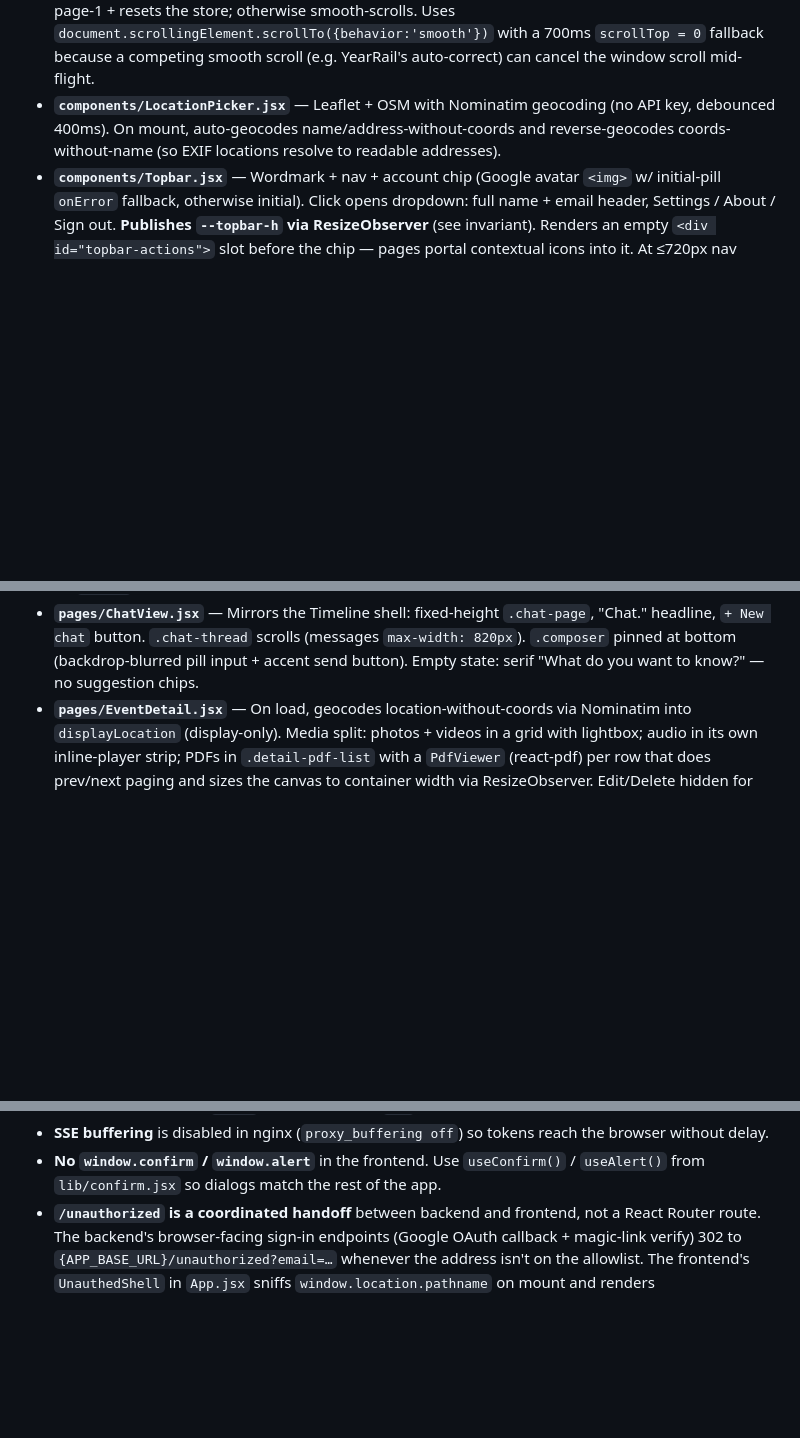
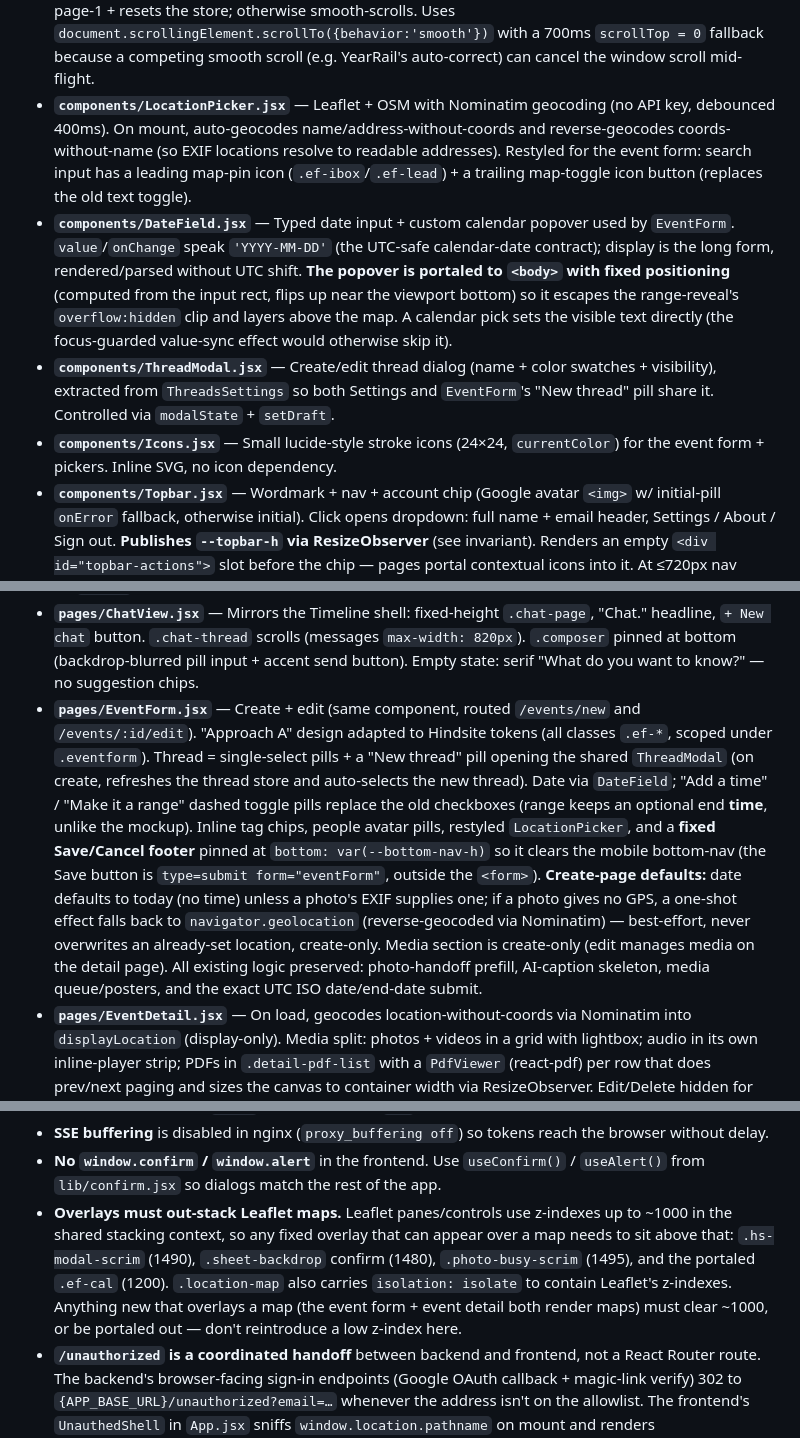
Before and after one commit to jontolley/timeline, a Markdown page: CLAUDE.md, 3 parts joined by grey strips. GitHub-like rendering; blank space fills up the shorter version.

Commit message:
Docs: document the event form redesign in CLAUDE.md
Co-Authored-By: Claude Opus 4.8 <noreply@anthropic.com>

```diff
--- a/CLAUDE.md
+++ b/CLAUDE.md
@@ -138,7 +138,10 @@ Persistent data lives in `./data/mongo` and `./data/qdrant`.
 - **`components/YearRail.jsx`** — Year spine with density bars from `GET /api/events/years`. Desktop: sticky vertical left column. ≤720px: sticky horizontal strip under the topbar via `grid-template-areas`. Auto-scrolls the active pill into view by walking up to the nearest scrolling ancestor (`.yearspine` desktop, `.yr-list` mobile) — never the page. **Publishes `--year-rail-h` via ref-callback ResizeObserver** (see invariant).
 - **`components/BottomNav.jsx`** — Mobile-only fixed tab bar (Timeline / Chat) rendered globally. Honors `env(safe-area-inset-bottom)`. Hidden at >720px.
 - **`components/BackToTop.jsx`** — Accent-circle FAB rendered by `TimelineView`. Visibility tracks `window.scrollY > threshold` (default 600px) via passive rAF-throttled listener; hidden state sets `pointer-events: none`. Smart `onClick`: when `hasMoreNewer` (year-jumped window) it refetches page-1 + resets the store; otherwise smooth-scrolls. Uses `document.scrollingElement.scrollTo({behavior:'smooth'})` with a 700ms `scrollTop = 0` fallback because a competing smooth scroll (e.g. YearRail's auto-correct) can cancel the window scroll mid-flight.
-- **`components/LocationPicker.jsx`** — Leaflet + OSM with Nominatim geocoding (no API key, debounced 400ms). On mount, auto-geocodes name/address-without-coords and reverse-geocodes coords-without-name (so EXIF locations resolve to readable addresses).
+- **`components/LocationPicker.jsx`** — Leaflet + OSM with Nominatim geocoding (no API key, debounced 400ms). On mount, auto-geocodes name/address-without-coords and reverse-geocodes coords-without-name (so EXIF locations resolve to readable addresses). Restyled for the event form: search input has a leading map-pin icon (`.ef-ibox`/`.ef-lead`) + a trailing map-toggle icon button (replaces the old text toggle).
+- **`components/DateField.jsx`** — Typed date input + custom calendar popover used by `EventForm`. `value`/`onChange` speak `'YYYY-MM-DD'` (the UTC-safe calendar-date contract); display is the long form, rendered/parsed without UTC shift. **The popover is portaled to `<body>` with fixed positioning** (computed from the input rect, flips up near the viewport bottom) so it escapes the range-reveal's `overflow:hidden` clip and layers above the map. A calendar pick sets the visible text directly (the focus-guarded value-sync effect would otherwise skip it).
+- **`components/ThreadModal.jsx`** — Create/edit thread dialog (name + color swatches + visibility), extracted from `ThreadsSettings` so both Settings and `EventForm`'s "New thread" pill share it. Controlled via `modalState` + `setDraft`.
+- **`components/Icons.jsx`** — Small lucide-style stroke icons (24×24, `currentColor`) for the event form + pickers. Inline SVG, no icon dependency.
 - **`components/Topbar.jsx`** — Wordmark + nav + account chip (Google avatar `<img>` w/ initial-pill `onError` fallback, otherwise initial). Click opens dropdown: full name + email header, Settings / About / Sign out. **Publishes `--topbar-h` via ResizeObserver** (see invariant). Renders an empty `<div id="topbar-actions">` slot before the chip — pages portal contextual icons into it. At ≤720px nav hides (BottomNav takes over).
 - **`components/Modal.jsx`** — Reusable dialog (Settings sections, user-delete confirm, thread-import). Eyebrow + serif headline + sub + close, body slot, right-aligned cancel + primary footer. Locks body scroll; Escape + scrim close. Enter inside `<form>` triggers primary (link via `form="..."`).
 - **`components/AddMediaButton.jsx`** — Shared "Add media" split button (mirrors the timeline's "Add event" control via the `.tl-add-*` classes). Main button opens the file picker; the chevron menu offers **Upload files** + **Combine images to PDF** (opens `CombinePdfModal`). Owns the hidden `<input>`, the menu, and the modal; the parent passes only `onFiles(files)` (picked files OR the single generated PDF) + a `busy` flag. Mounted on both `EventForm` (create) and `EventDetail`'s `MediaSection`.
@@ -146,6 +149,7 @@ Persistent data lives in `./data/mongo` and `./data/qdrant`.
 - **`pages/SettingsView.jsx`** — **Fixed-height console**: `.hs-settings-page` is `100vh - --topbar-h`, the rail (`.hs-rail`) scrolls independently, each section is `.hs-well-head` (static) + `.hs-well-body` (scrolling). On mount, fires idempotent `usePeopleStore.load()` + (admin) `useUserStore.load()` so rail counts are accurate on first paint. Per-thread Import/Export lives in the Threads tab — no standalone Backup section. **New subsections must wrap intro + rows in `<div className="hs-well-body">` or the content won't scroll.**
 - **`pages/TimelineView.jsx`** — Two-column desktop: 140px rail + `.tl-col` wrapping head + feed. **`.tl-col` is pinned to `grid-column: 2`** — without it, when YearRail returns `null` (no events) the wrapper auto-flows into the empty rail column and squishes children into a narrow strip. Mobile collapses to `display: contents` with `grid-template-areas: "head" "rail" "feed"`. Portals filter + add icons into the topbar slot on mobile. `[data-year-marker={year}]` lives on the first month-header of each year (scrollspy + jump targets). Bidirectional infinite scroll: top sentinel `loadNewer` (with `useLayoutEffect` anchor preservation), bottom `loadOlder`. **Keyword search:** 250ms-debounced `GET /api/events/search`; substitutes `searchResults`, gates sentinels off, shows `searching…` then `no matches`, and a `railYears` memo collapses the rail to matching years. **Empty state:** centered `.tl-empty` block — "No events yet." + `+ Add event` for empty DB, "Nothing fits those filters." + `Clear filters` when filtered. **Mobile band-hide:** rAF listener with 6px deadband toggles `.tl-band-hidden` on `<html>` to slide rail + toolbar off-screen on scroll-down.
 - **`pages/ChatView.jsx`** — Mirrors the Timeline shell: fixed-height `.chat-page`, "Chat." headline, `+ New chat` button. `.chat-thread` scrolls (messages `max-width: 820px`). `.composer` pinned at bottom (backdrop-blurred pill input + accent send button). Empty state: serif "What do you want to know?" — no suggestion chips.
+- **`pages/EventForm.jsx`** — Create + edit (same component, routed `/events/new` and `/events/:id/edit`). "Approach A" design adapted to Hindsite tokens (all classes `.ef-*`, scoped under `.eventform`). Thread = single-select pills + a "New thread" pill opening the shared `ThreadModal` (on create, refreshes the thread store and auto-selects the new thread). Date via `DateField`; "Add a time" / "Make it a range" dashed toggle pills replace the old checkboxes (range keeps an optional end **time**, unlike the mockup). Inline tag chips, people avatar pills, restyled `LocationPicker`, and a **fixed Save/Cancel footer** pinned at `bottom: var(--bottom-nav-h)` so it clears the mobile bottom-nav (the Save button is `type=submit form="eventForm"`, outside the `<form>`). **Create-page defaults:** date defaults to today (no time) unless a photo's EXIF supplies one; if a photo gives no GPS, a one-shot effect falls back to `navigator.geolocation` (reverse-geocoded via Nominatim) — best-effort, never overwrites an already-set location, create-only. Media section is create-only (edit manages media on the detail page). All existing logic preserved: photo-handoff prefill, AI-caption skeleton, media queue/posters, and the exact UTC ISO date/end-date submit.
 - **`pages/EventDetail.jsx`** — On load, geocodes location-without-coords via Nominatim into `displayLocation` (display-only). Media split: photos + videos in a grid with lightbox; audio in its own inline-player strip; PDFs in `.detail-pdf-list` with a `PdfViewer` (react-pdf) per row that does prev/next paging and sizes the canvas to container width via ResizeObserver. Edit/Delete hidden for shared events (`event.is_owner === false`).
 - **`pages/AboutView.jsx`** — `/about` build-verification page (linked from user menu). Reads `__BUILD_COMMIT__` + `__BUILD_TIME__` (injected by `vite.config.js`) and renders short SHA (linking to GitHub) + timestamp. Use to confirm which bundle a browser session is running when CDN caching disagrees with the deploy.
 - **`pages/PrivacyView.jsx`** — `/privacy` policy page, linked from the landing footer. Reachable from both the unauthenticated shell (UnauthedShell pathname sniff) and authenticated tree (`<Route path="/privacy">`). Has its own brandmark + wordmark at the top so it reads as part of the app. **Bump `LAST_UPDATED` when the policy text changes.**
@@ -178,6 +182,7 @@ Persistent data lives in `./data/mongo` and `./data/qdrant`.
 - **Qdrant point IDs** are `uuid5` of the MongoDB `_id` string — never random, so upsert is idempotent.
 - **SSE buffering** is disabled in nginx (`proxy_buffering off`) so tokens reach the browser without delay.
 - **No `window.confirm` / `window.alert`** in the frontend. Use `useConfirm()` / `useAlert()` from `lib/confirm.jsx` so dialogs match the rest of the app.
+- **Overlays must out-stack Leaflet maps.** Leaflet panes/controls use z-indexes up to ~1000 in the shared stacking context, so any fixed overlay that can appear over a map needs to sit above that: `.hs-modal-scrim` (1490), `.sheet-backdrop` confirm (1480), `.photo-busy-scrim` (1495), and the portaled `.ef-cal` (1200). `.location-map` also carries `isolation: isolate` to contain Leaflet's z-indexes. Anything new that overlays a map (the event form + event detail both render maps) must clear ~1000, or be portaled out — don't reintroduce a low z-index here.
 - **`/unauthorized` is a coordinated handoff** between backend and frontend, not a React Router route. The backend's browser-facing sign-in endpoints (Google OAuth callback + magic-link verify) 302 to `{APP_BASE_URL}/unauthorized?email=…` whenever the address isn't on the allowlist. The frontend's `UnauthedShell` in `App.jsx` sniffs `window.location.pathname` on mount and renders `pages/UnauthorizedView.jsx` (the friendly "Not on the list" screen) — the page exists *only* in the unauthenticated shell, not inside `<BrowserRouter>`, because by definition a 302-redirected user is unauthenticated. The "Use a different email" / "Back to home" CTAs `replaceState('/')` to scrub the URL before switching modes. If you add a new auth path that can reject an already-redirected-from-OAuth user, redirect to `/unauthorized` too — never raise an HTTPException that the browser would land on directly.
 - **`UnauthedShell` pathname-sniffs for multiple unauthenticated routes**, not just `/unauthorized`. It currently handles `/privacy` (renders `pages/PrivacyView.jsx`) and `/unauthorized` (`pages/UnauthorizedView.jsx`); anything else falls through to LoginView / LandingPage. Any new public-but-no-auth-needed page (e.g. `/terms`) belongs here too — add a pathname check before the existing `if (showUnauthorized)` block, **after** the `useState` calls (the early-return-before-hooks bug is easy to reintroduce; the comment in `UnauthedShell` flags it). Same page component should ALSO be mounted as a `<Route>` inside the authenticated `<BrowserRouter>` so signed-in users can reach it too — `App.jsx` does this for both `/privacy` and `/unauthorized` already.
 - **Hindsite design system.** Tokens live at the top of `frontend/src/index.css` under `:root`. Three font roles: Instrument Serif (`--font-serif`) for display headlines + italic accents, Geist (`--font-sans`) for body/UI, JetBrains Mono (`--font-mono`) for eyebrows and labels. Indigo palette: cream `--bg` (#eef1f8) and `--cream`, denim `--accent` (#2e5bb0) with `--accent-d`, gold-on-dark `--gold`. Surfaces use `--feature-bg` (cards/rows), `--rule` (1px borders), `--hi` (highlight tint). Hero gradients (`--hero-1..4`) and dark CTA (`--dark-1/2`) are landing-only. When adding new UI, prefer existing tokens over hex literals so palette changes propagate.
```
